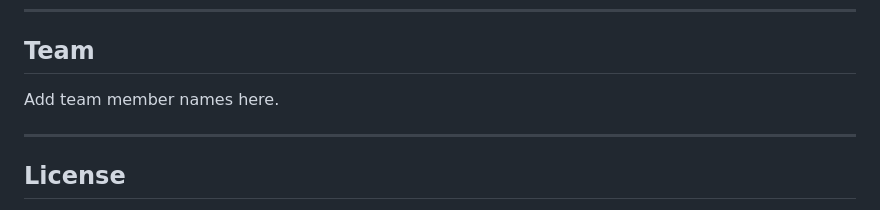
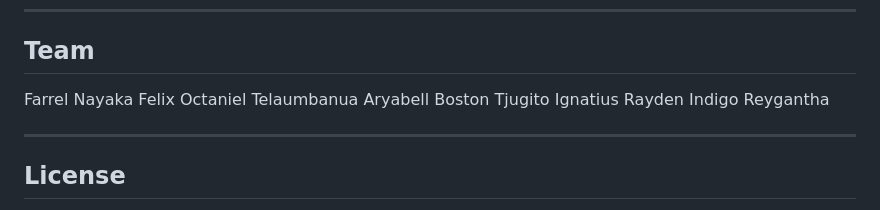
Before and after one commit to felixoctanielte/JalanAman, a Markdown page: README.md, the part around the change. GitHub-like rendering.

Commit message:
Revise README to add team and license details
Updated README.md to include team members and license information.

```diff
--- a/README.md
+++ b/README.md
@@ -272,7 +272,10 @@ The main product behavior, route-safety logic, anti-abuse rules, emergency conta
 
 ## Team
 
-Add team member names here.
+Farrel Nayaka
+Felix Octaniel Telaumbanua
+Aryabell Boston Tjugito
+Ignatius Rayden Indigo Reygantha
 
 ---
 
```
